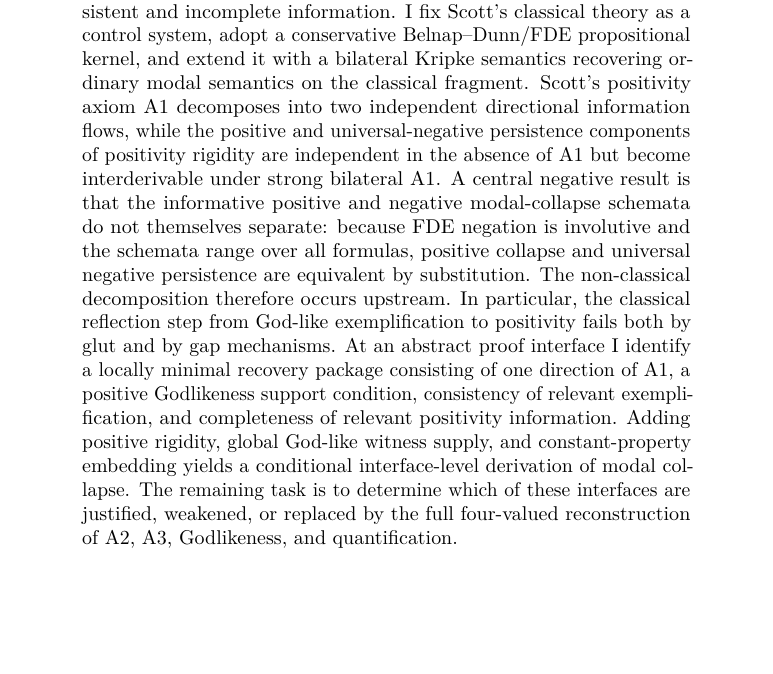
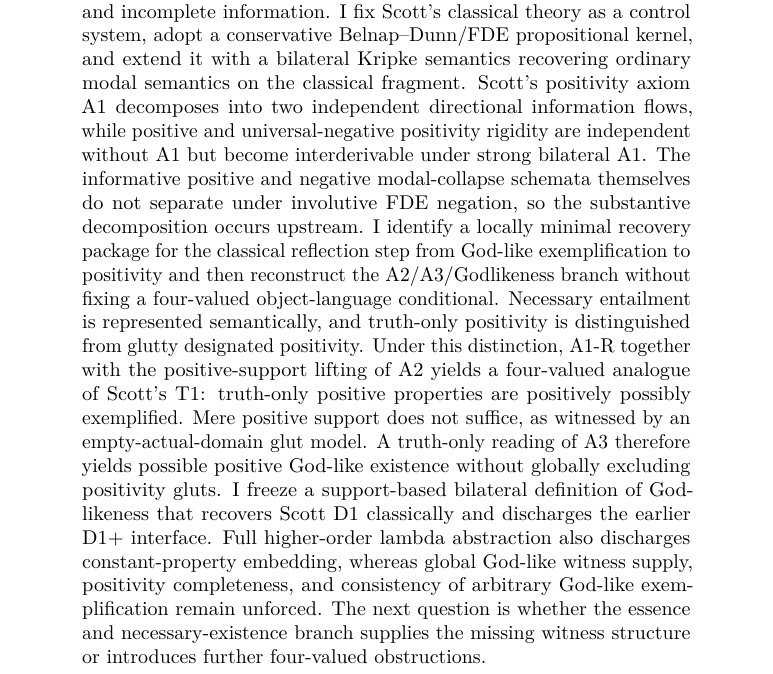
Before and after one commit to cr4bbz/goedel-4pel, a LaTeX paper (paper/main.tex): part of page 1 of 19, cut so that both start at the same text, the shorter picture padded with empty space. Compiled offline with pdfLaTeX.

Commit message:
paper: advance manuscript to Gate 5

```diff
--- a/paper/main.tex
+++ b/paper/main.tex
@@ -36,13 +36,13 @@
 
 \title{Decomposing Modal Collapse:\\A Four-Valued Analysis of G\"odel--Scott Positivity}
 \author{Julian Voigt}
-\date{Working manuscript, version 0.4}
+\date{Working manuscript, version 0.5}
 
 \begin{document}
 \maketitle
 
 \begin{abstract}
-I study the inferential architecture of the G\"odel--Scott ontological theory under a bilateral four-valued semantics admitting both inconsistent and incomplete information. I fix Scott's classical theory as a control system, adopt a conservative Belnap--Dunn/FDE propositional kernel, and extend it with a bilateral Kripke semantics recovering ordinary modal semantics on the classical fragment. Scott's positivity axiom A1 decomposes into two independent directional information flows, while the positive and universal-negative persistence components of positivity rigidity are independent in the absence of A1 but become interderivable under strong bilateral A1. A central negative result is that the informative positive and negative modal-collapse schemata do not themselves separate: because FDE negation is involutive and the schemata range over all formulas, positive collapse and universal negative persistence are equivalent by substitution. The non-classical decomposition therefore occurs upstream. In particular, the classical reflection step from God-like exemplification to positivity fails both by glut and by gap mechanisms. At an abstract proof interface I identify a locally minimal recovery package consisting of one direction of A1, a positive Godlikeness support condition, consistency of relevant exemplification, and completeness of relevant positivity information. Adding positive rigidity, global God-like witness supply, and constant-property embedding yields a conditional interface-level derivation of modal collapse. The remaining task is to determine which of these interfaces are justified, weakened, or replaced by the full four-valued reconstruction of A2, A3, Godlikeness, and quantification.
+I study the inferential architecture of the G\"odel--Scott ontological theory under a bilateral four-valued semantics admitting both inconsistent and incomplete information. I fix Scott's classical theory as a control system, adopt a conservative Belnap--Dunn/FDE propositional kernel, and extend it with a bilateral Kripke semantics recovering ordinary modal semantics on the classical fragment. Scott's positivity axiom A1 decomposes into two independent directional information flows, while positive and universal-negative positivity rigidity are independent without A1 but become interderivable under strong bilateral A1. The informative positive and negative modal-collapse schemata themselves do not separate under involutive FDE negation, so the substantive decomposition occurs upstream. I identify a locally minimal recovery package for the classical reflection step from God-like exemplification to positivity and then reconstruct the A2/A3/Godlikeness branch without fixing a four-valued object-language conditional. Necessary entailment is represented semantically, and truth-only positivity is distinguished from glutty designated positivity. Under this distinction, A1-R together with the positive-support lifting of A2 yields a four-valued analogue of Scott's T1: truth-only positive properties are positively possibly exemplified. Mere positive support does not suffice, as witnessed by an empty-actual-domain glut model. A truth-only reading of A3 therefore yields possible positive God-like existence without globally excluding positivity gluts. I freeze a support-based bilateral definition of Godlikeness that recovers Scott D1 classically and discharges the earlier D1+ interface. Full higher-order lambda abstraction also discharges constant-property embedding, whereas global God-like witness supply, positivity completeness, and consistency of arbitrary God-like exemplification remain unforced. The next question is whether the essence and necessary-existence branch supplies the missing witness structure or introduces further four-valued obstructions.
 \end{abstract}
 
 \input{sections/01_introduction}
```
